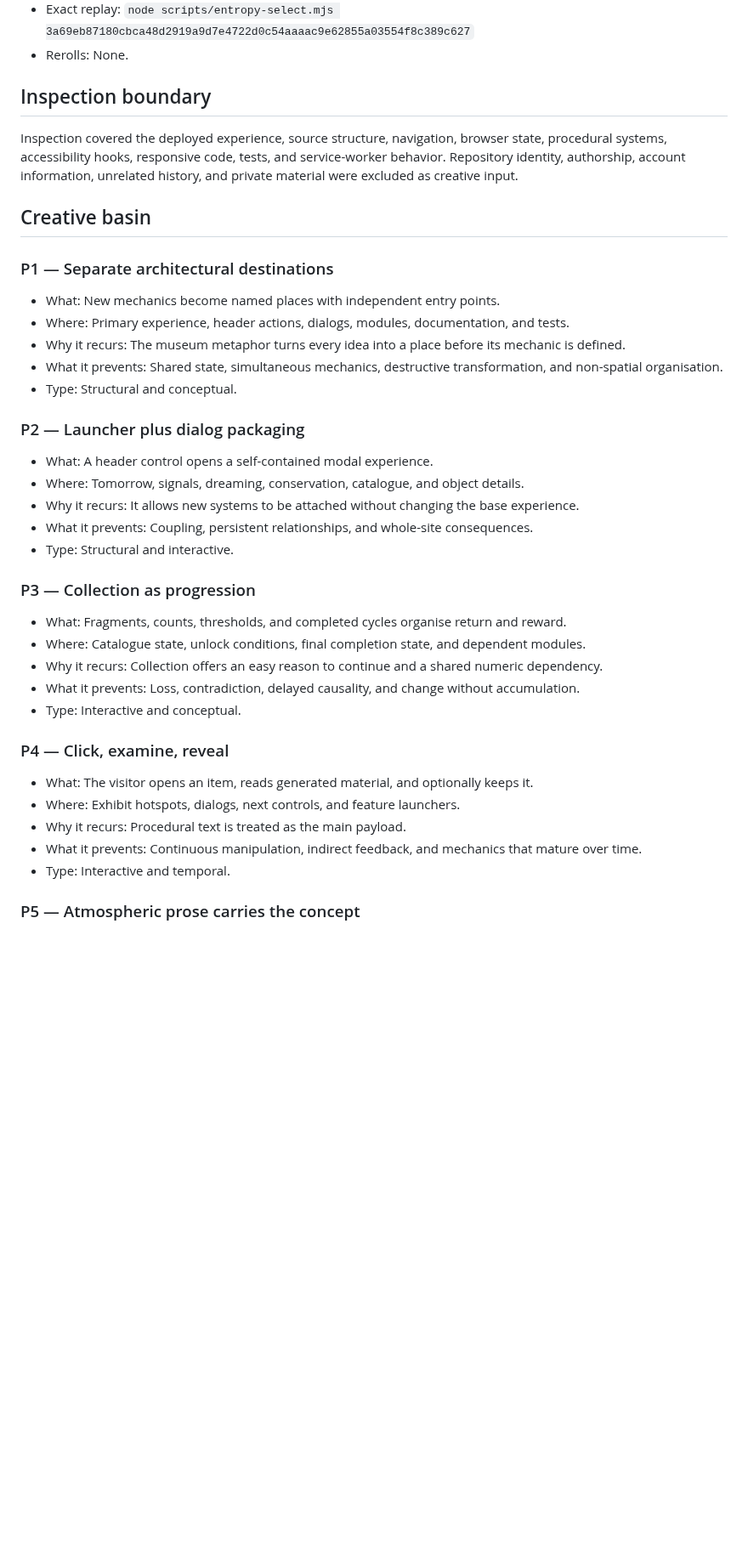
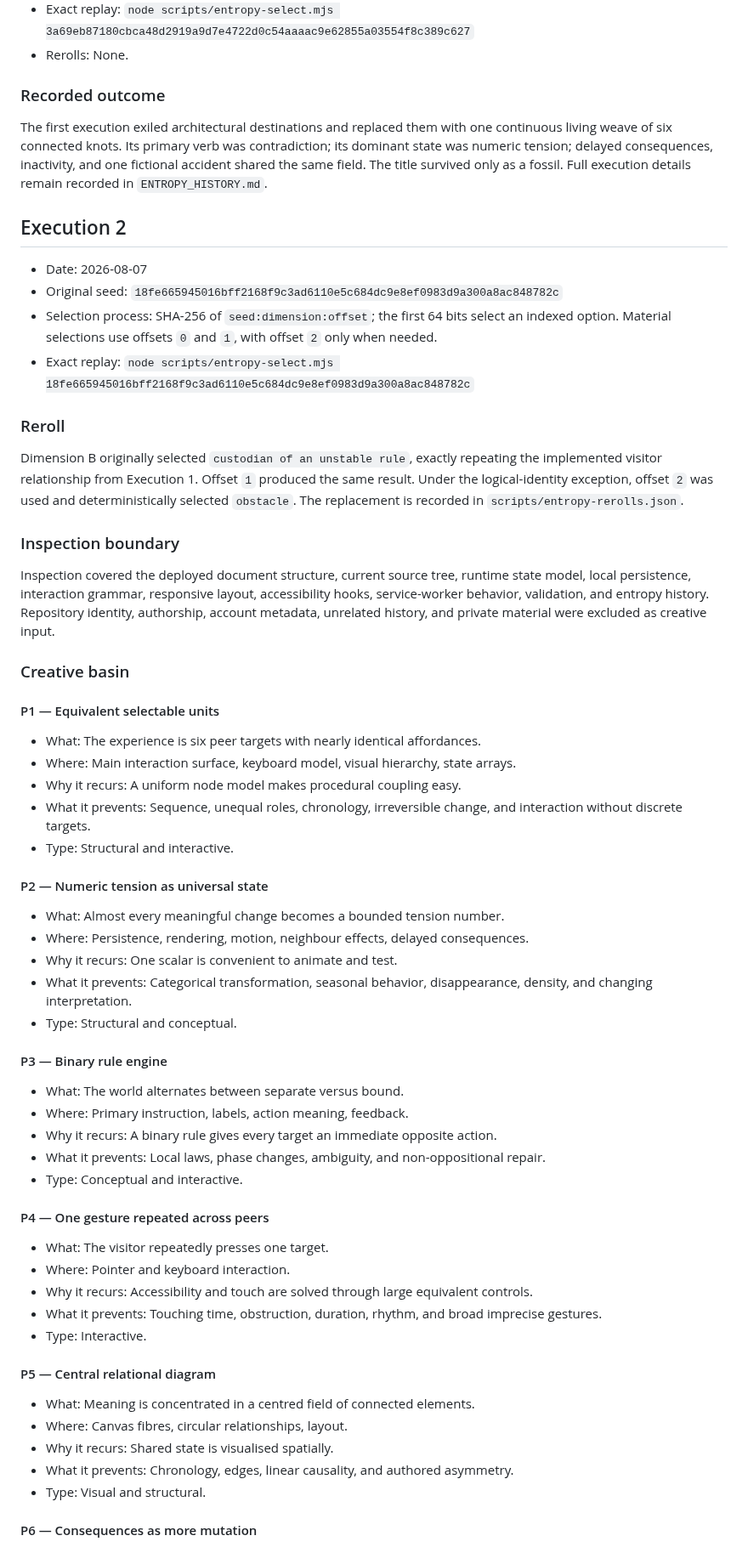
Before and after one commit to yushirm/museum-of-almost, a Markdown page: ENTROPY_LOG.md, the part around one of its changes. Shown at 85% size. Rendered like a GitHub page; blank space fills up the shorter version.

```diff
--- a/ENTROPY_LOG.md
+++ b/ENTROPY_LOG.md
@@ -8,43 +8,66 @@
 - Exact replay: `node scripts/entropy-select.mjs 3a69eb87180cbca48d2919a9d7e4722d0c54aaaac9e62855a03554f8c389c627`
 - Rerolls: None.
 
-## Inspection boundary
+### Recorded outcome
 
-Inspection covered the deployed experience, source structure, navigation, browser state, procedural systems, accessibility hooks, responsive code, tests, and service-worker behavior. Repository identity, authorship, account information, unrelated history, and private material were excluded as creative input.
+The first execution exiled architectural destinations and replaced them with one continuous living weave of six connected knots. Its primary verb was contradiction; its dominant state was numeric tension; delayed consequences, inactivity, and one fictional accident shared the same field. The title survived only as a fossil. Full execution details remain recorded in `ENTROPY_HISTORY.md`.
 
-## Creative basin
+## Execution 2
 
-### P1 — Separate architectural destinations
+- Date: 2026-08-07
+- Original seed: `18fe665945016bff2168f9c3ad6110e5c684dc9e8ef0983d9a300a8ac848782c`
+- Selection process: SHA-256 of `seed:dimension:offset`; the first 64 bits select an indexed option. Material selections use offsets `0` and `1`, with offset `2` only when needed.
+- Exact replay: `node scripts/entropy-select.mjs 18fe665945016bff2168f9c3ad6110e5c684dc9e8ef0983d9a300a8ac848782c`
 
-- What: New mechanics become named places with independent entry points.
-- Where: Primary experience, header actions, dialogs, modules, documentation, and tests.
-- Why it recurs: The museum metaphor turns every idea into a place before its mechanic is defined.
-- What it prevents: Shared state, simultaneous mechanics, destructive transformation, and non-spatial organisation.
+### Reroll
+
+Dimension B originally selected `custodian of an unstable rule`, exactly repeating the implemented visitor relationship from Execution 1. Offset `1` produced the same result. Under the logical-identity exception, offset `2` was used and deterministically selected `obstacle`. The replacement is recorded in `scripts/entropy-rerolls.json`.
+
+### Inspection boundary
+
+Inspection covered the deployed document structure, current source tree, runtime state model, local persistence, interaction grammar, responsive layout, accessibility hooks, service-worker behavior, validation, and entropy history. Repository identity, authorship, account metadata, unrelated history, and private material were excluded as creative input.
+
+### Creative basin
+
+#### P1 — Equivalent selectable units
+
+- What: The experience is six peer targets with nearly identical affordances.
+- Where: Main interaction surface, keyboard model, visual hierarchy, state arrays.
+- Why it recurs: A uniform node model makes procedural coupling easy.
+- What it prevents: Sequence, unequal roles, chronology, irreversible change, and interaction without discrete targets.
+- Type: Structural and interactive.
+
+#### P2 — Numeric tension as universal state
+
+- What: Almost every meaningful change becomes a bounded tension number.
+- Where: Persistence, rendering, motion, neighbour effects, delayed consequences.
+- Why it recurs: One scalar is convenient to animate and test.
+- What it prevents: Categorical transformation, seasonal behavior, disappearance, density, and changing interpretation.
 - Type: Structural and conceptual.
 
-### P2 — Launcher plus dialog packaging
+#### P3 — Binary rule engine
 
-- What: A header control opens a self-contained modal experience.
-- Where: Tomorrow, signals, dreaming, conservation, catalogue, and object details.
-- Why it recurs: It allows new systems to be attached without changing the base experience.
-- What it prevents: Coupling, persistent relationships, and whole-site consequences.
-- Type: Structural and interactive.
+- What: The world alternates between separate versus bound.
+- Where: Primary instruction, labels, action meaning, feedback.
+- Why it recurs: A binary rule gives every target an immediate opposite action.
+- What it prevents: Local laws, phase changes, ambiguity, and non-oppositional repair.
+- Type: Conceptual and interactive.
 
-### P3 — Collection as progression
+#### P4 — One gesture repeated across peers
 
-- What: Fragments, counts, thresholds, and completed cycles organise return and reward.
-- Where: Catalogue state, unlock conditions, final completion state, and dependent modules.
-- Why it recurs: Collection offers an easy reason to continue and a shared numeric dependency.
-- What it prevents: Loss, contradiction, delayed causality, and change without accumulation.
-- Type: Interactive and conceptual.
+- What: The visitor repeatedly presses one target.
+- Where: Pointer and keyboard interaction.
+- Why it recurs: Accessibility and touch are solved through large equivalent controls.
+- What it prevents: Touching time, obstruction, duration, rhythm, and broad imprecise gestures.
+- Type: Interactive.
 
-### P4 — Click, examine, reveal
+#### P5 — Central relational diagram
 
-- What: The visitor opens an item, reads generated material, and optionally keeps it.
-- Where: Exhibit hotspots, dialogs, next controls, and feature launchers.
-- Why it recurs: Procedural text is treated as the main payload.
-- What it prevents: Continuous manipulation, indirect feedback, and mechanics that mature over time.
-- Type: Interactive and temporal.
+- What: Meaning is concentrated in a centred field of connected elements.
+- Where: Canvas fibres, circular relationships, layout.
+- Why it recurs: Shared state is visualised spatially.
+- What it prevents: Chronology, edges, linear causality, and authored asymmetry.
+- Type: Visual and structural.
 
-### P5 — Atmospheric prose carries the concept
+#### P6 — Consequences as more mutation
 
```
Also changed, not shown: other parts of ENTROPY_LOG.md (+57 -55 lines).
